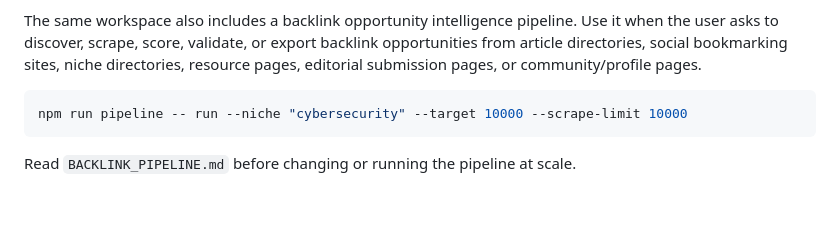
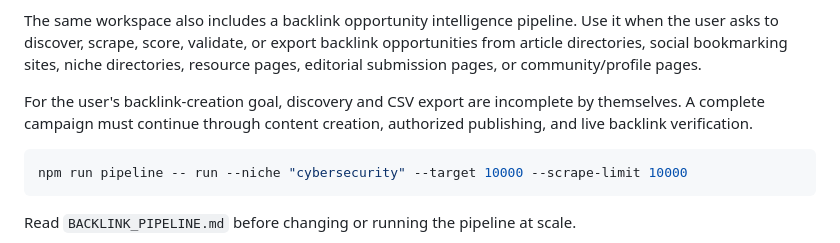
Before and after one commit to redil1/backlink-intelligence-pipeline, a Markdown page: SKILL.md, the part around the change. GitHub-like rendering; blank space fills up the shorter version.

````diff
--- a/SKILL.md
+++ b/SKILL.md
@@ -27,6 +27,8 @@ The usable self-hosted MCP entrypoint is:
 Do not use `dist/index.js` for normal self-hosted scraping. That original entrypoint initializes Firecrawl and requires `FIRECRAWL_API_KEY`. Use `npm run start:firecrawl` only when the user explicitly wants the Firecrawl-compatible path and has credentials.
 
 The same workspace also includes a backlink opportunity intelligence pipeline. Use it when the user asks to discover, scrape, score, validate, or export backlink opportunities from article directories, social bookmarking sites, niche directories, resource pages, editorial submission pages, or community/profile pages.
+
+For the user's backlink-creation goal, discovery and CSV export are incomplete by themselves. A complete campaign must continue through content creation, authorized publishing, and live backlink verification.
 
 ```bash
 npm run pipeline -- run --niche "cybersecurity" --target 10000 --scrape-limit 10000
````
Also changed, not shown: skills/backlink-content-publishing-agent/SKILL.md (+19 -2 lines), skills/backlink-opportunity-pipeline/SKILL.md (+7 -1 lines).
